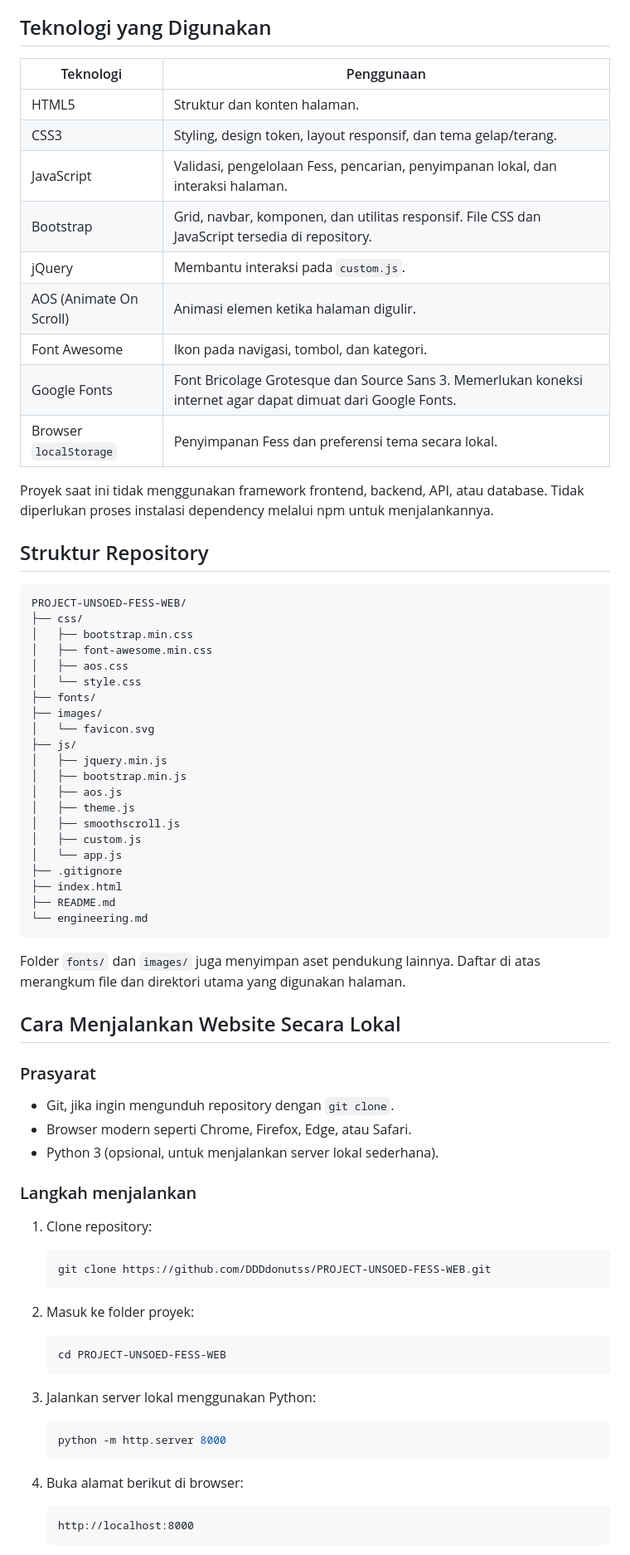
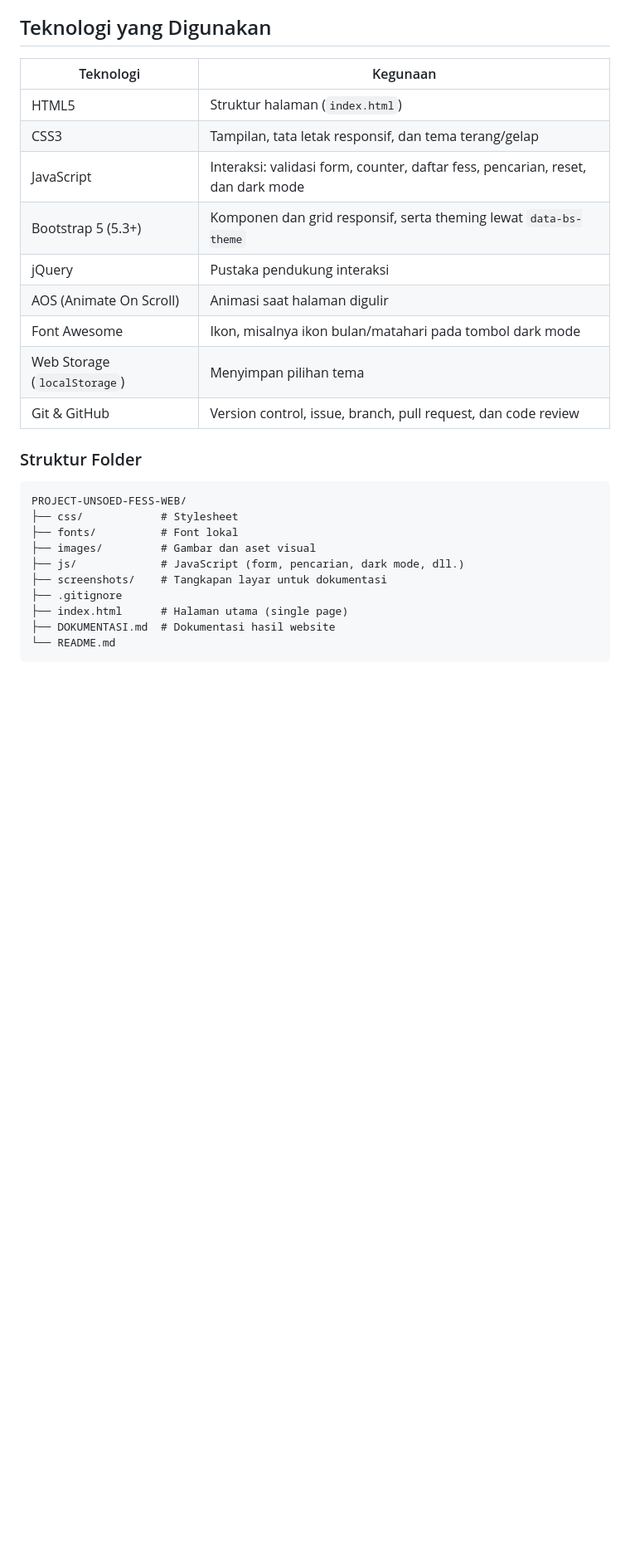
Before and after one commit to DDDdonutss/PROJECT-UNSOED-FESS-WEB, a Markdown page: README.md, the part around one of its changes. Shown at 83% size. GitHub-like rendering; blank space fills up the shorter version.

````diff
--- a/README.md
+++ b/README.md
@@ -43,79 +55,29 @@ Tujuan proyek:
 
 ## Teknologi yang Digunakan
 
-| Teknologi | Penggunaan |
-|---|---|
-| HTML5 | Struktur dan konten halaman. |
-| CSS3 | Styling, design token, layout responsif, dan tema gelap/terang. |
-| JavaScript | Validasi, pengelolaan Fess, pencarian, penyimpanan lokal, dan interaksi halaman. |
-| Bootstrap | Grid, navbar, komponen, dan utilitas responsif. File CSS dan JavaScript tersedia di repository. |
-| jQuery | Membantu interaksi pada `custom.js`. |
-| AOS (Animate On Scroll) | Animasi elemen ketika halaman digulir. |
-| Font Awesome | Ikon pada navigasi, tombol, dan kategori. |
-| Google Fonts | Font Bricolage Grotesque dan Source Sans 3. Memerlukan koneksi internet agar dapat dimuat dari Google Fonts. |
-| Browser `localStorage` | Penyimpanan Fess dan preferensi tema secara lokal. |
+| Teknologi | Kegunaan |
+|-----------|----------|
+| HTML5 | Struktur halaman (`index.html`) |
+| CSS3 | Tampilan, tata letak responsif, dan tema terang/gelap |
+| JavaScript | Interaksi: validasi form, counter, daftar fess, pencarian, reset, dan dark mode |
+| Bootstrap 5 (5.3+) | Komponen dan grid responsif, serta theming lewat `data-bs-theme` |
+| jQuery | Pustaka pendukung interaksi |
+| AOS (Animate On Scroll) | Animasi saat halaman digulir |
+| Font Awesome | Ikon, misalnya ikon bulan/matahari pada tombol dark mode |
+| Web Storage (`localStorage`) | Menyimpan pilihan tema |
+| Git & GitHub | Version control, issue, branch, pull request, dan code review |
 
-Proyek saat ini tidak menggunakan framework frontend, backend, API, atau database. Tidak diperlukan proses instalasi dependency melalui npm untuk menjalankannya.
+### Struktur Folder
 
-## Struktur Repository
-
-```text
+```
 PROJECT-UNSOED-FESS-WEB/
-├── css/
-│   ├── bootstrap.min.css
-│   ├── font-awesome.min.css
-│   ├── aos.css
-│   └── style.css
-├── fonts/
-├── images/
-│   └── favicon.svg
-├── js/
-│   ├── jquery.min.js
-│   ├── bootstrap.min.js
-│   ├── aos.js
-│   ├── theme.js
-│   ├── smoothscroll.js
-│   ├── custom.js
-│   └── app.js
+├── css/            # Stylesheet
+├── fonts/          # Font lokal
+├── images/         # Gambar dan aset visual
+├── js/             # JavaScript (form, pencarian, dark mode, dll.)
+├── screenshots/    # Tangkapan layar untuk dokumentasi
 ├── .gitignore
-├── index.html
-├── README.md
-└── engineering.md
+├── index.html      # Halaman utama (single page)
+├── DOKUMENTASI.md  # Dokumentasi hasil website
+└── README.md
 ```
-
-Folder `fonts/` dan `images/` juga menyimpan aset pendukung lainnya. Daftar di atas merangkum file dan direktori utama yang digunakan halaman.
-
-## Cara Menjalankan Website Secara Lokal
-
-### Prasyarat
-
-- Git, jika ingin mengunduh repository dengan `git clone`.
-- Browser modern seperti Chrome, Firefox, Edge, atau Safari.
-- Python 3 (opsional, untuk menjalankan server lokal sederhana).
-
-### Langkah menjalankan
-
-1. Clone repository:
-
-   ```bash
-   git clone https://github.com/DDDdonutss/PROJECT-UNSOED-FESS-WEB.git
-   ```
-
-2. Masuk ke folder proyek:
-
-   ```bash
-   cd PROJECT-UNSOED-FESS-WEB
-   ```
-
-3. Jalankan server lokal menggunakan Python:
-
-   ```bash
-   python -m http.server 8000
-   ```
-
-4. Buka alamat berikut di browser:
-
-   ```text
-   http://localhost:8000
-   ```
-
````
Also changed, not shown: other parts of README.md (+107 -86 lines).
